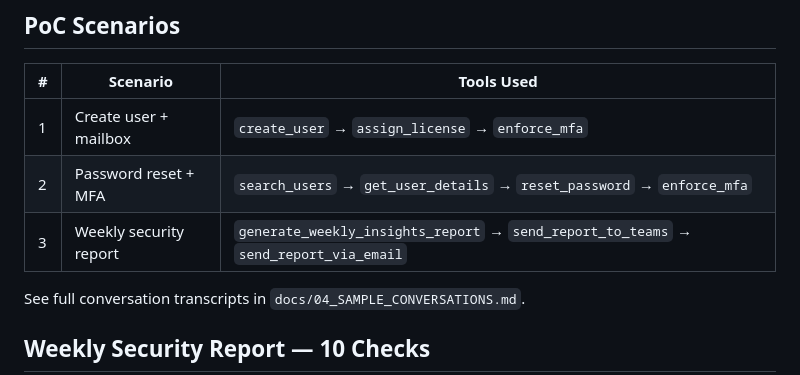
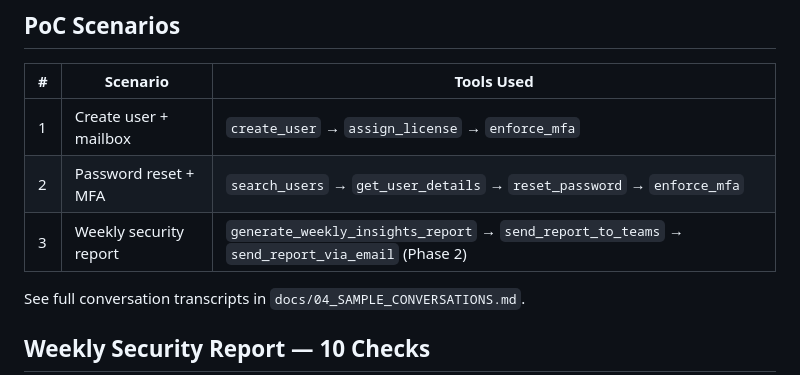
Before and after one commit to marky224/m365-guardian, a Markdown page: README.md, the part around the change. Drawn GitHub-style.

Commit message:
docs: mark send_report_via_email as Phase 2

```diff
--- a/README.md
+++ b/README.md
@@ -106,7 +106,7 @@ Follow the complete guide in `docs/03_DEPLOYMENT_GUIDE.md`.
 |---|----------|------------|
 | 1 | Create user + mailbox | `create_user` → `assign_license` → `enforce_mfa` |
 | 2 | Password reset + MFA | `search_users` → `get_user_details` → `reset_password` → `enforce_mfa` |
-| 3 | Weekly security report | `generate_weekly_insights_report` → `send_report_to_teams` → `send_report_via_email` |
+| 3 | Weekly security report | `generate_weekly_insights_report` → `send_report_to_teams` → `send_report_via_email` (Phase 2) |
 
 See full conversation transcripts in `docs/04_SAMPLE_CONVERSATIONS.md`.
 
```
